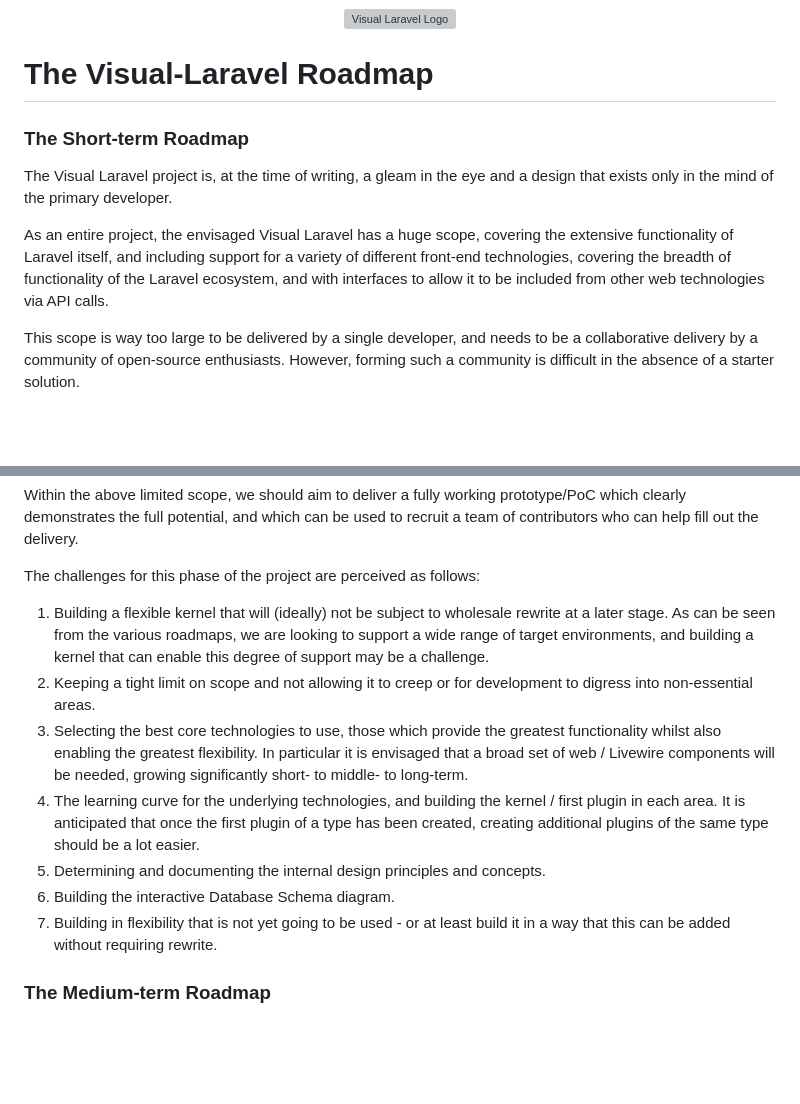
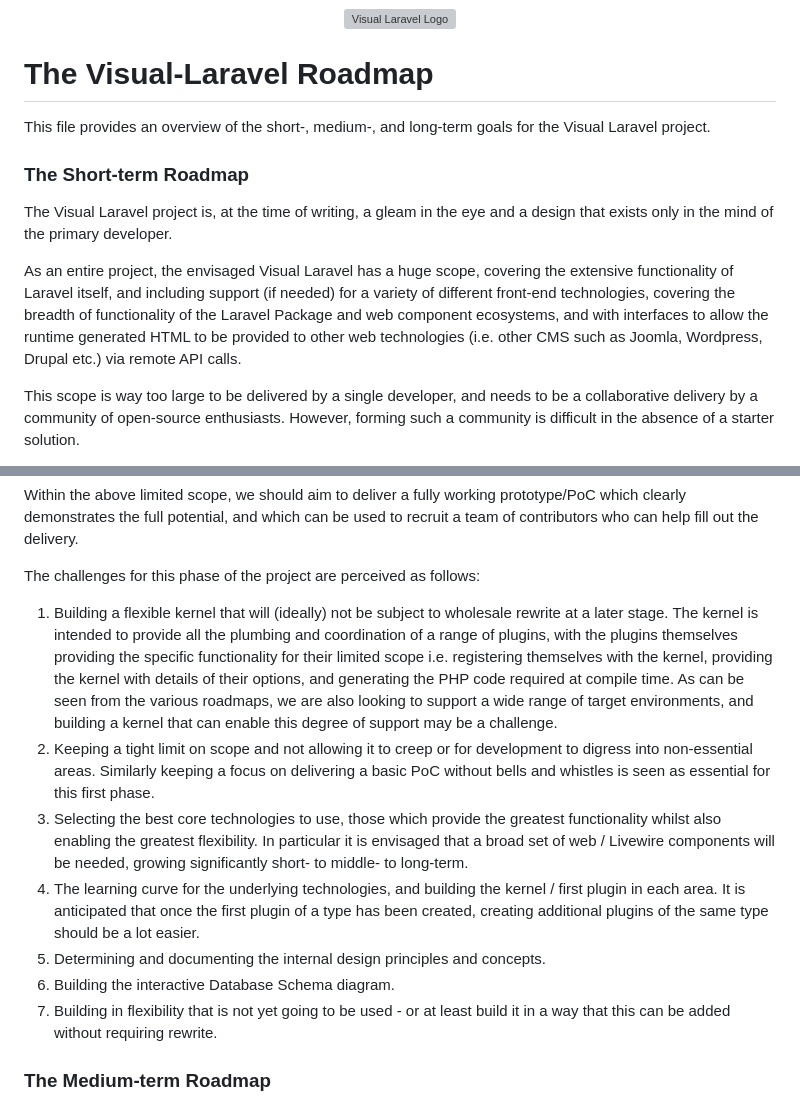
Before and after one commit to Tranzakt/Visual-Laravel, a Markdown page: ROADMAP.md, 2 parts joined by grey strips. Drawn GitHub-style; blank space fills up the shorter version; grey boxes are pictures that could not be loaded.

```diff
--- a/ROADMAP.md
+++ b/ROADMAP.md
@@ -1,6 +1,8 @@
 <p align="center"><a href="https://github.com/Tranzakt/Visual-Laravel/" target="_blank"><img src="https://raw.githubusercontent.com/Tranzakt/Visual-Laravel/main/resources/graphics/VisualLaravel.svg" width="400" alt="Visual Laravel Logo"></a></p>
 
 # The Visual-Laravel Roadmap
+
+This file provides an overview of the short-, medium-, and long-term goals for the Visual Laravel project.
 
 ### The Short-term Roadmap
 
@@ -8,10 +10,11 @@ The Visual Laravel project is, at the time of writing, a gleam in the eye and a
 
 As an entire project, the envisaged Visual Laravel has a huge scope,
 covering the extensive functionality of Laravel itself,
-and including support for a variety of different front-end technologies,
-covering the breadth of functionality of the Laravel ecosystem,
-and with interfaces to allow it to be included from other web technologies
-via API calls.
+and including support (if needed) for a variety of different front-end technologies,
+covering the breadth of functionality of the Laravel Package and web component ecosystems,
+and with interfaces to allow the runtime generated HTML to be provided to other web technologies
+(i.e. other CMS such as Joomla, Wordpress, Drupal etc.)
+via remote API calls.
 
 This scope is way too large to be delivered by a single developer,
 and needs to be a collaborative delivery by a community of open-source enthusiasts.
@@ -36,10 +39,16 @@ and which can be used to recruit a team of contributors who can help fill out th
 The challenges for this phase of the project are perceived as follows:
 
 1. Building a flexible kernel that will (ideally) not be subject to wholesale rewrite at a later stage.
-   As can be seen from the various roadmaps, we are looking to support a wide range of target environments,
+   The kernel is intended to provide all the plumbing and coordination of a range of plugins,
+   with the plugins themselves providing the specific functionality for their limited scope i.e.
+   registering themselves with the kernel, providing the kernel with details of their options,
+   and generating the PHP code required at compile time.
+   As can be seen from the various roadmaps,
+   we are also looking to support a wide range of target environments,
    and building a kernel that can enable this degree of support may be a challenge.
-2. Keeping a tight limit on scope and not allowing it to creep or for development to digress into non-essential areas.
-3. Selecting the best core technologies to use,
+3. Keeping a tight limit on scope and not allowing it to creep or for development to digress into non-essential areas.
+   Similarly keeping a focus on delivering a basic PoC without bells and whistles is seen as essential for this first phase.
+4. Selecting the best core technologies to use,
    those which provide the greatest functionality whilst also enabling the greatest flexibility.
    In particular it is envisaged that a broad set of web / Livewire components will be needed,
    growing significantly short- to middle- to long-term.
@@ -49,7 +58,6 @@ The challenges for this phase of the project are perceived as follows:
 6. Determining and documenting the internal design principles and concepts.
 7. Building the interactive Database Schema diagram.
 8. Building in flexibility that is not yet going to be used - or at least build it in a way that this can be added without requiring rewrite.
-
 
 ### The Medium-term Roadmap
 
```
